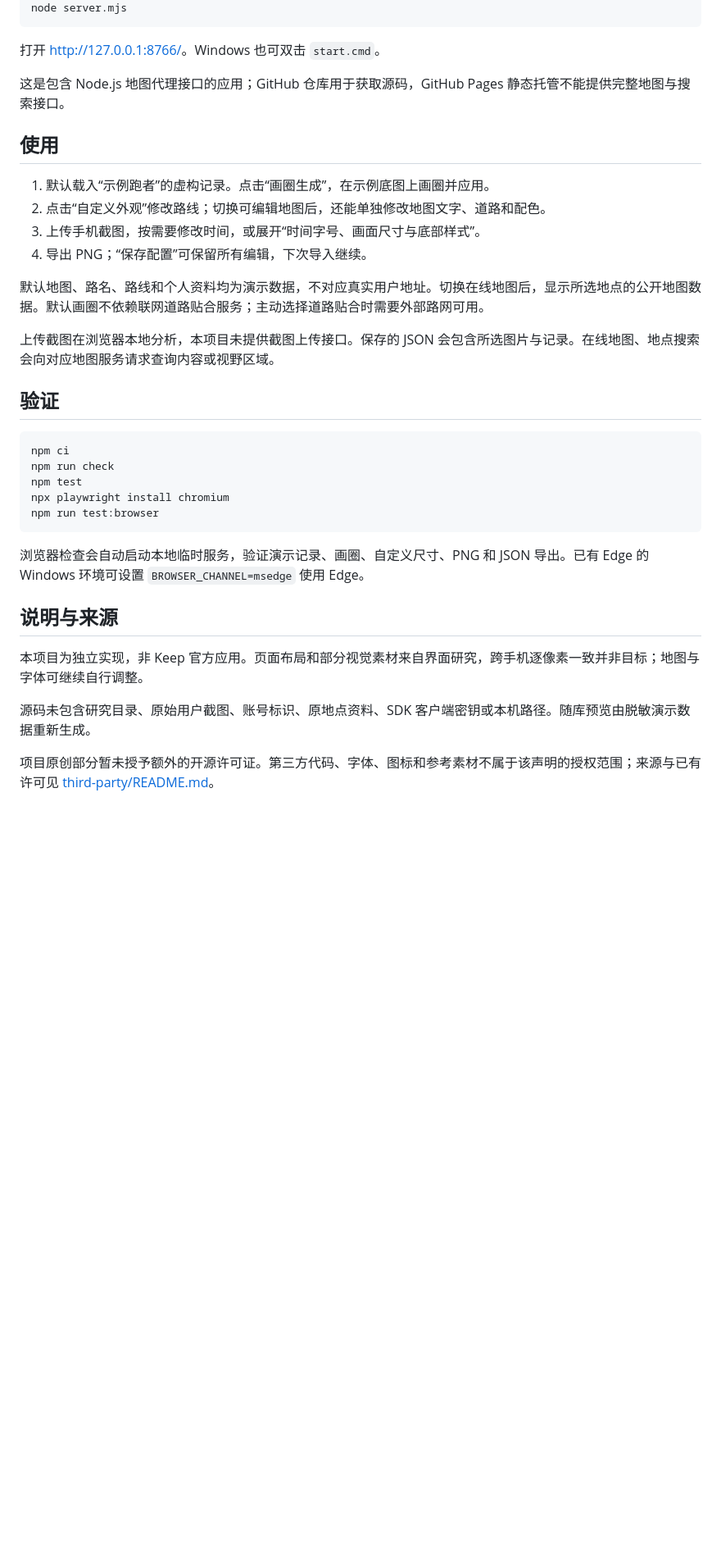
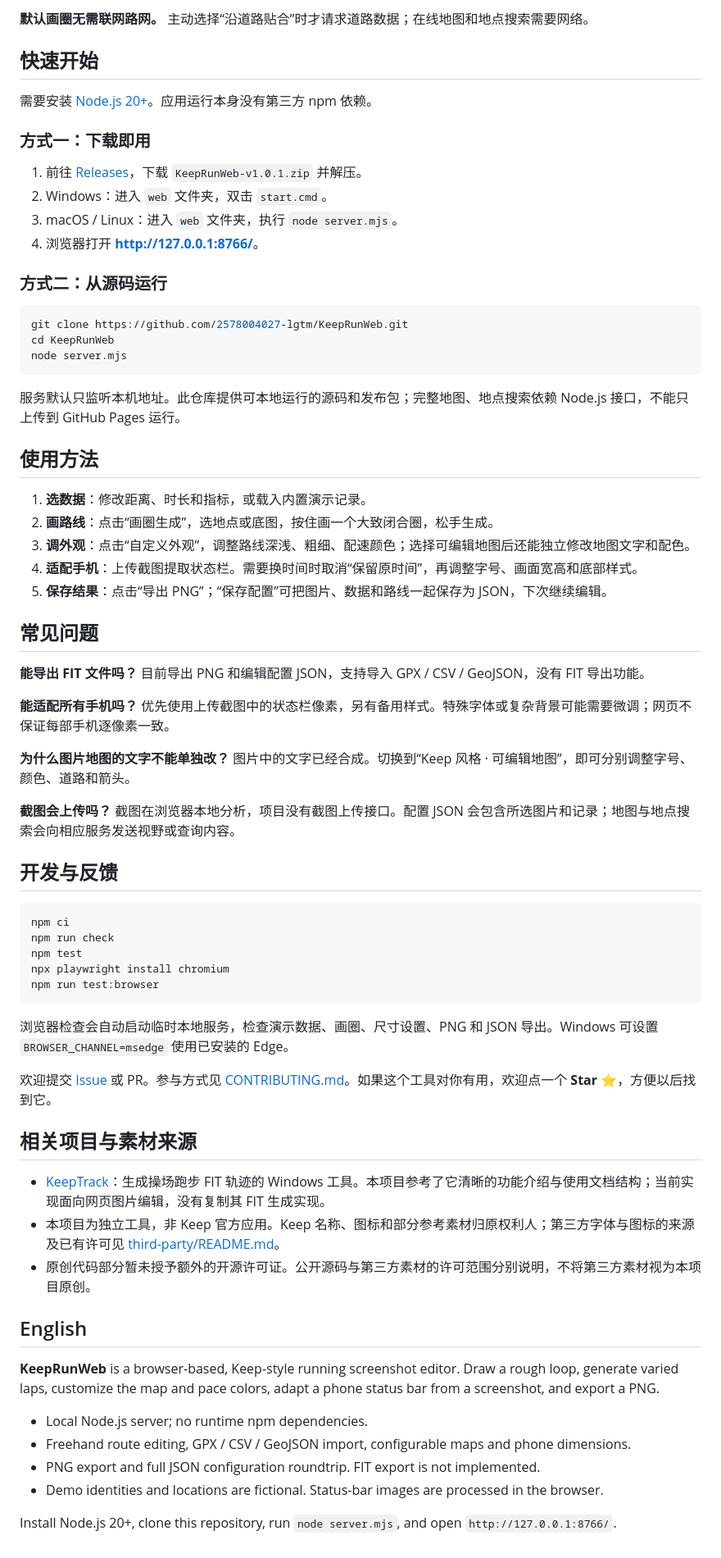
Before and after one commit to 2578004027-lgtm/KeepRunWeb, a Markdown page: README.md, the part around one of its changes. Shown at 82% size. GitHub-like rendering; blank space fills up the shorter version.

````diff
--- a/README.md
+++ b/README.md
@@ -23,24 +55,47 @@ cd run-studio
+**默认画圈无需联网路网。** 主动选择“沿道路贴合”时才请求道路数据；在线地图和地点搜索需要网络。
+
+## 快速开始
+
+需要安装 [Node.js 20+](https://nodejs.org/)。应用运行本身没有第三方 npm 依赖。
+
+### 方式一：下载即用
+
+1. 前往 [Releases](https://github.com/2578004027-lgtm/KeepRunWeb/releases/latest)，下载 `KeepRunWeb-v1.0.1.zip` 并解压。
+2. Windows：进入 `web` 文件夹，双击 `start.cmd`。
+3. macOS / Linux：进入 `web` 文件夹，执行 `node server.mjs`。
+4. 浏览器打开 **<http://127.0.0.1:8766/>**。
+
+### 方式二：从源码运行
+
+```bash
+git clone https://github.com/2578004027-lgtm/KeepRunWeb.git
+cd KeepRunWeb
 node server.mjs
 ```
 
-打开 <http://127.0.0.1:8766/>。Windows 也可双击 `start.cmd`。
+服务默认只监听本机地址。此仓库提供可本地运行的源码和发布包；完整地图、地点搜索依赖 Node.js 接口，不能只上传到 GitHub Pages 运行。
 
-这是包含 Node.js 地图代理接口的应用；GitHub 仓库用于获取源码，GitHub Pages 静态托管不能提供完整地图与搜索接口。
+## 使用方法
 
-## 使用
+1. **选数据**：修改距离、时长和指标，或载入内置演示记录。
+2. **画路线**：点击“画圈生成”，选地点或底图，按住画一个大致闭合圈，松手生成。
+3. **调外观**：点击“自定义外观”，调整路线深浅、粗细、配速颜色；选择可编辑地图后还能独立修改地图文字和配色。
+4. **适配手机**：上传截图提取状态栏。需要换时间时取消“保留原时间”，再调整字号、画面宽高和底部样式。
+5. **保存结果**：点击“导出 PNG”；“保存配置”可把图片、数据和路线一起保存为 JSON，下次继续编辑。
 
-1. 默认载入“示例跑者”的虚构记录。点击“画圈生成”，在示例底图上画圈并应用。
-2. 点击“自定义外观”修改路线；切换可编辑地图后，还能单独修改地图文字、道路和配色。
-3. 上传手机截图，按需要修改时间，或展开“时间字号、画面尺寸与底部样式”。
-4. 导出 PNG；“保存配置”可保留所有编辑，下次导入继续。
+## 常见问题
 
-默认地图、路名、路线和个人资料均为演示数据，不对应真实用户地址。切换在线地图后，显示所选地点的公开地图数据。默认画圈不依赖联网道路贴合服务；主动选择道路贴合时需要外部路网可用。
+**能导出 FIT 文件吗？** 目前导出 PNG 和编辑配置 JSON，支持导入 GPX / CSV / GeoJSON，没有 FIT 导出功能。
 
-上传截图在浏览器本地分析，本项目未提供截图上传接口。保存的 JSON 会包含所选图片与记录。在线地图、地点搜索会向对应地图服务请求查询内容或视野区域。
+**能适配所有手机吗？** 优先使用上传截图中的状态栏像素，另有备用样式。特殊字体或复杂背景可能需要微调；网页不保证每部手机逐像素一致。
 
-## 验证
+**为什么图片地图的文字不能单独改？** 图片中的文字已经合成。切换到“Keep 风格 · 可编辑地图”，即可分别调整字号、颜色、道路和箭头。
 
-```sh
+**截图会上传吗？** 截图在浏览器本地分析，项目没有截图上传接口。配置 JSON 会包含所选图片和记录；地图与地点搜索会向相应服务发送视野或查询内容。
+
+## 开发与反馈
+
+```bash
 npm ci
 npm run check
 npm test
@@ -48,12 +103,23 @@ npx playwright install chromium
 npm run test:browser
 ```
 
-浏览器检查会自动启动本地临时服务，验证演示记录、画圈、自定义尺寸、PNG 和 JSON 导出。已有 Edge 的 Windows 环境可设置 `BROWSER_CHANNEL=msedge` 使用 Edge。
+浏览器检查会自动启动临时本地服务，检查演示数据、画圈、尺寸设置、PNG 和 JSON 导出。Windows 可设置 `BROWSER_CHANNEL=msedge` 使用已安装的 Edge。
 
-## 说明与来源
+欢迎提交 [Issue](https://github.com/2578004027-lgtm/KeepRunWeb/issues) 或 PR。参与方式见 [CONTRIBUTING.md](CONTRIBUTING.md)。如果这个工具对你有用，欢迎点一个 **Star ⭐**，方便以后找到它。
 
-本项目为独立实现，非 Keep 官方应用。页面布局和部分视觉素材来自界面研究，跨手机逐像素一致并非目标；地图与字体可继续自行调整。
+## 相关项目与素材来源
 
-源码未包含研究目录、原始用户截图、账号标识、原地点资料、SDK 客户端密钥或本机路径。随库预览由脱敏演示数据重新生成。
+- [KeepTrack](https://github.com/IAMAI-Dev/KeepTrack)：生成操场跑步 FIT 轨迹的 Windows 工具。本项目参考了它清晰的功能介绍与使用文档结构；当前实现面向网页图片编辑，没有复制其 FIT 生成实现。
+- 本项目为独立工具，非 Keep 官方应用。Keep 名称、图标和部分参考素材归原权利人；第三方字体与图标的来源及已有许可见 [third-party/README.md](third-party/README.md)。
+- 原创代码部分暂未授予额外的开源许可证。公开源码与第三方素材的许可范围分别说明，不将第三方素材视为本项目原创。
 
-项目原创部分暂未授予额外的开源许可证。第三方代码、字体、图标和参考素材不属于该声明的授权范围；来源与已有许可见 [third-party/README.md](third-party/README.md)。
+## English
+
+**KeepRunWeb** is a browser-based, Keep-style running screenshot editor. Draw a rough loop, generate varied laps, customize the map and pace colors, adapt a phone status bar from a screenshot, and export a PNG.
+
+- Local Node.js server; no runtime npm dependencies.
+- Freehand route editing, GPX / CSV / GeoJSON import, configurable maps and phone dimensions.
+- PNG export and full JSON configuration roundtrip. FIT export is not implemented.
+- Demo identities and locations are fictional. Status-bar images are processed in the browser.
+
+Install Node.js 20+, clone this repository, run `node server.mjs`, and open `http://127.0.0.1:8766/`.
````
Also changed, not shown: other parts of README.md (+47 -15 lines), CONTRIBUTING.md (added, +16 -0 lines), docs/demo-export.png, docs/editor.png, docs/route-demo.gif (added), 11 other files.
